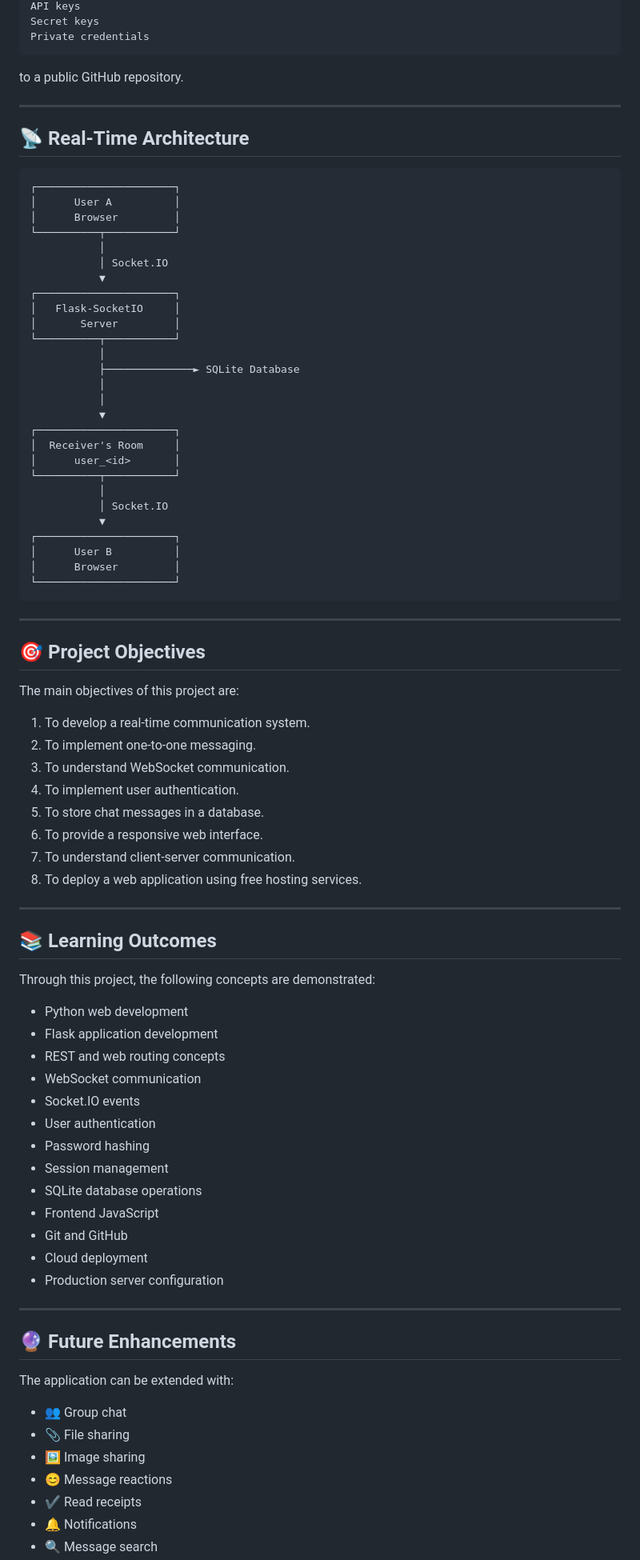
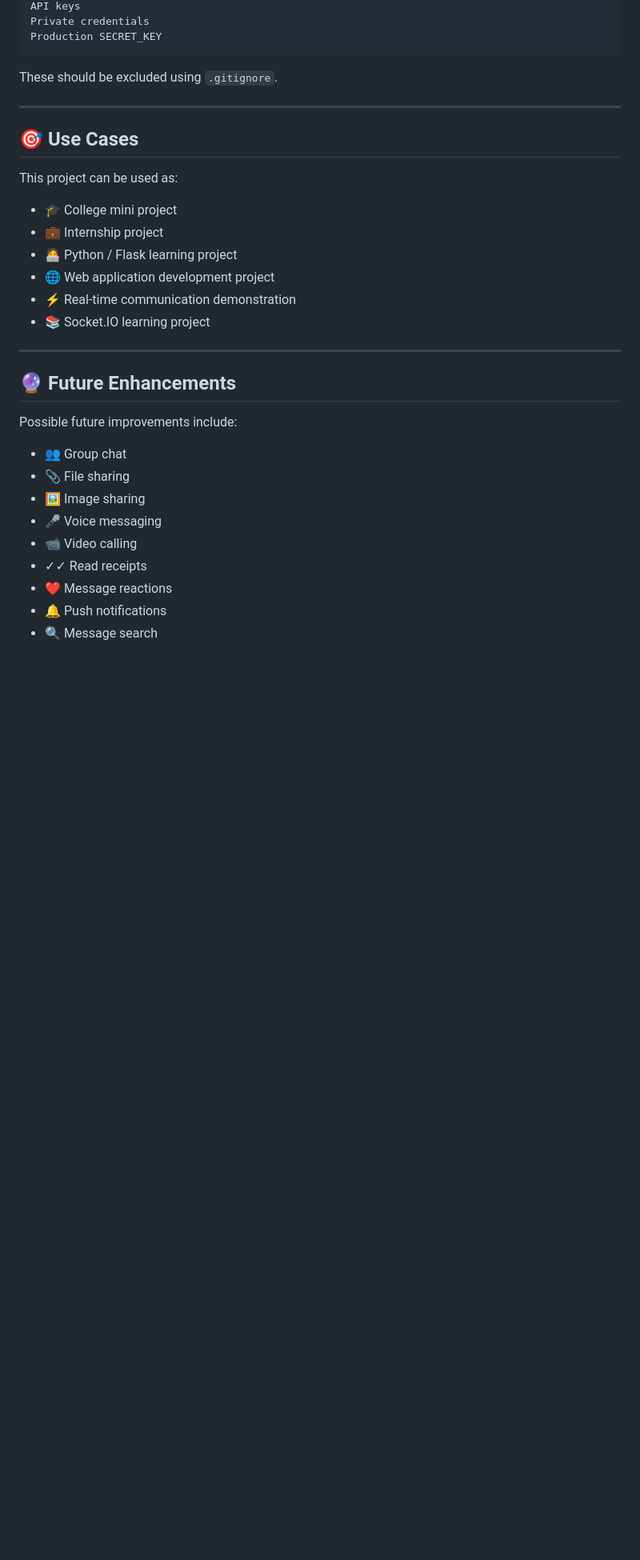
Before and after one commit to kavibharathik332-dot/real-time-communication-app, a Markdown page: Real_Time_Communication_App/README.md, the part around one of its changes. Shown at 80% size. GitHub-like rendering; blank space fills up the shorter version.

````diff
--- a/Real_Time_Communication_App/README.md
+++ b/Real_Time_Communication_App/README.md
@@ -402,89 +385,35 @@ Passwords
 API keys
-Secret keys
 Private credentials
+Production SECRET_KEY
 ```
 
-to a public GitHub repository.
+These should be excluded using `.gitignore`.
 
 ---
 
-## 📡 Real-Time Architecture
+## 🎯 Use Cases
 
-```text
-┌──────────────────────┐
-│      User A          │
-│      Browser         │
-└──────────┬───────────┘
-           │
-           │ Socket.IO
-           ▼
-┌──────────────────────┐
-│   Flask-SocketIO     │
-│       Server         │
-└──────────┬───────────┘
-           │
-           ├──────────────► SQLite Database
-           │
-           │
-           ▼
-┌──────────────────────┐
-│  Receiver's Room     │
-│      user_<id>       │
-└──────────┬───────────┘
-           │
-           │ Socket.IO
-           ▼
-┌──────────────────────┐
-│      User B          │
-│      Browser         │
-└──────────────────────┘
-```
+This project can be used as:
 
----
-
-## 🎯 Project Objectives
-
-The main objectives of this project are:
-
-1. To develop a real-time communication system.
-2. To implement one-to-one messaging.
-3. To understand WebSocket communication.
-4. To implement user authentication.
-5. To store chat messages in a database.
-6. To provide a responsive web interface.
-7. To understand client-server communication.
-8. To deploy a web application using free hosting services.
-
----
-
-## 📚 Learning Outcomes
-
-Through this project, the following concepts are demonstrated:
-
-- Python web development
-- Flask application development
-- REST and web routing concepts
-- WebSocket communication
-- Socket.IO events
-- User authentication
-- Password hashing
-- Session management
-- SQLite database operations
-- Frontend JavaScript
-- Git and GitHub
-- Cloud deployment
-- Production server configuration
+- 🎓 College mini project
+- 💼 Internship project
+- 🧑‍💻 Python / Flask learning project
+- 🌐 Web application development project
+- ⚡ Real-time communication demonstration
+- 📚 Socket.IO learning project
 
 ---
 
 ## 🔮 Future Enhancements
 
-The application can be extended with:
+Possible future improvements include:
 
 - 👥 Group chat
 - 📎 File sharing
 - 🖼️ Image sharing
-- 😊 Message reactions
-- ✔️ Read receipts
-- 🔔 Notifications
+- 🎤 Voice messaging
+- 📹 Video calling
+- ✓✓ Read receipts
+- ❤️ Message reactions
+- 🔔 Push notifications
 - 🔍 Message search
````
Also changed, not shown: other parts of Real_Time_Communication_App/README.md (+212 -221 lines).
